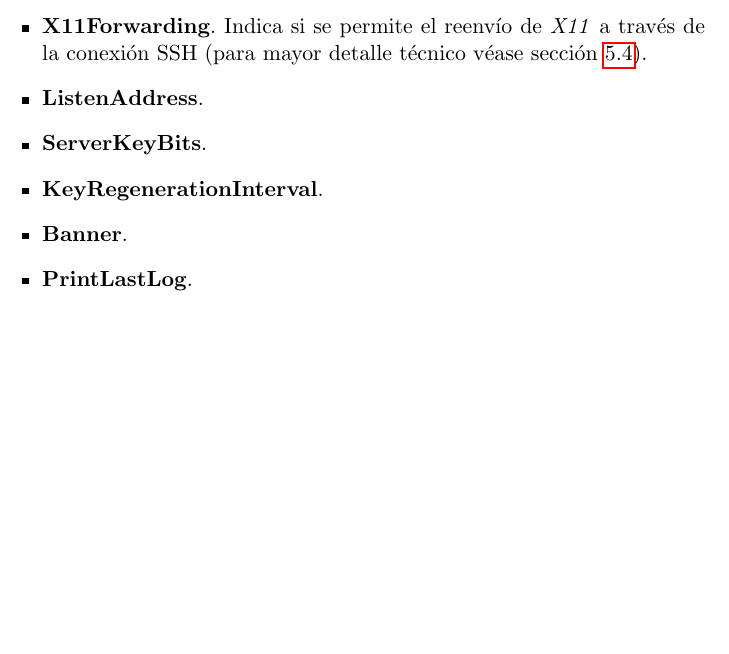
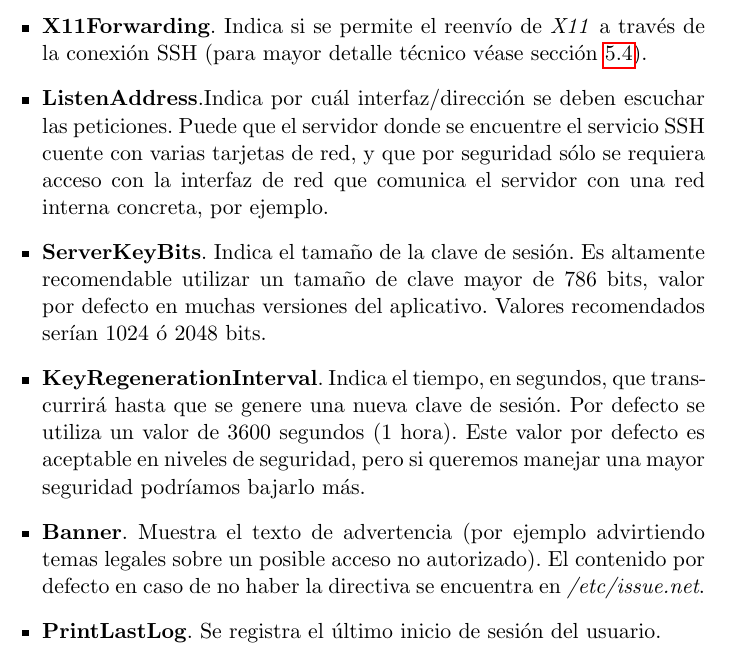
Before and after one commit to balonc/tex, a LaTeX document (Computación/Ciberseguridad/SSH/ssh.tex): part of page 9 of 11, cut so that both start at the same text, the shorter picture padded with empty space. Compiled offline with pdfLaTeX.

Commit message:
ssh Directivas básicas +

```diff
--- a/Computación/Ciberseguridad/SSH/ssh.tex
+++ b/Computación/Ciberseguridad/SSH/ssh.tex
@@ -218,11 +218,18 @@
             técnica véase sección \ref{PasswordAuthentication}).
             \item \textbf{X11Forwarding}. Indica si se permite el reenvío de \textit{X11} a través de la conexión SSH (para mayor detalle
             técnico véase sección \ref{X11Forwarding}).
-            \item \textbf{ListenAddress}.
-            \item \textbf{ServerKeyBits}.
-            \item \textbf{KeyRegenerationInterval}.
-            \item \textbf{Banner}.
-            \item \textbf{PrintLastLog}.
+            \item \textbf{ListenAddress}.Indica por cuál interfaz/dirección se deben escuchar las peticiones. Puede que el
+            servidor donde se encuentre el servicio SSH cuente con varias tarjetas de red, y que por seguridad sólo se requiera acceso
+            con la interfaz de red que comunica el servidor con una red interna concreta, por ejemplo.
+            \item \textbf{ServerKeyBits}. Indica el tamaño de la clave de sesión. Es altamente recomendable utilizar un tamaño de
+            clave mayor de 786 bits, valor por defecto en muchas versiones del aplicativo. Valores recomendados serían
+            1024 ó 2048 bits.
+            \item \textbf{KeyRegenerationInterval}. Indica el tiempo, en segundos, que transcurrirá hasta que se genere una nueva
+            clave de sesión. Por defecto se utiliza un valor de 3600 segundos (1 hora). Este valor por defecto es aceptable en niveles
+            de seguridad, pero si queremos manejar una mayor seguridad podríamos bajarlo más.
+            \item \textbf{Banner}. Muestra el texto de advertencia (por ejemplo advirtiendo temas legales sobre un posible
+            acceso no autorizado). El contenido por defecto en caso de no haber la directiva se encuentra en \textit{/etc/issue.net}.
+            \item \textbf{PrintLastLog}. Se registra el último inicio de sesión del usuario.
         \end{itemize}
 
     \subsection{Autenticación básica con clave}\label{PasswordAuthentication}
```
